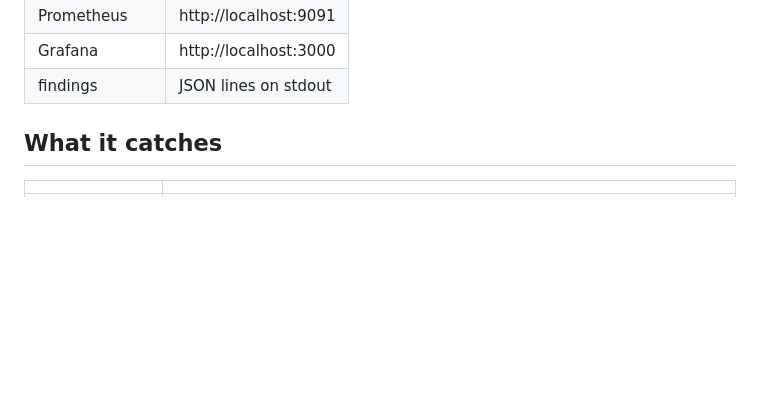
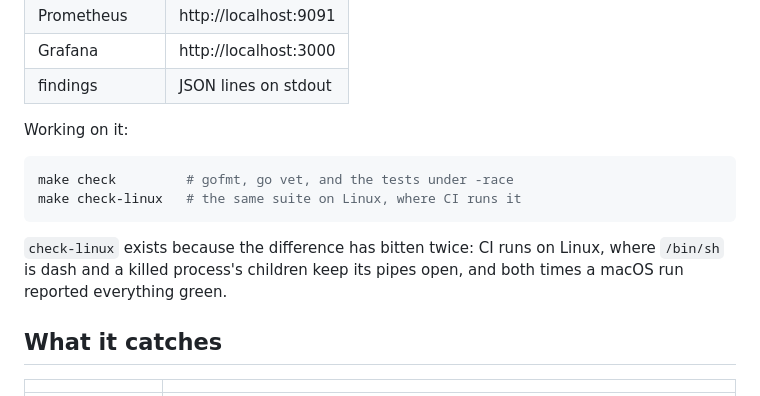
Before and after one commit to sthavana/streampulse, a Markdown page: README.md, the part around the change. Rendered like a GitHub page; blank space fills up the shorter version.

Commit message:
Document make check and make check-linux
The line adding these to the README in the previous commit matched
nothing: the packaging restructure had already rewritten that part of the
quickstart, so the edit applied cleanly to text that no longer existed and
the Makefile target shipped undocumented.

Co-Authored-By: Claude Opus 5 (1M context) <noreply@anthropic.com>

````diff
--- a/README.md
+++ b/README.md
@@ -52,6 +52,17 @@ make compose-up
 | Prometheus | http://localhost:9091 |
 | Grafana | http://localhost:3000 |
 | findings | JSON lines on stdout |
+
+Working on it:
+
+```bash
+make check         # gofmt, go vet, and the tests under -race
+make check-linux   # the same suite on Linux, where CI runs it
+```
+
+`check-linux` exists because the difference has bitten twice: CI runs on
+Linux, where `/bin/sh` is dash and a killed process's children keep its pipes
+open, and both times a macOS run reported everything green.
 
 ## What it catches
 
````
